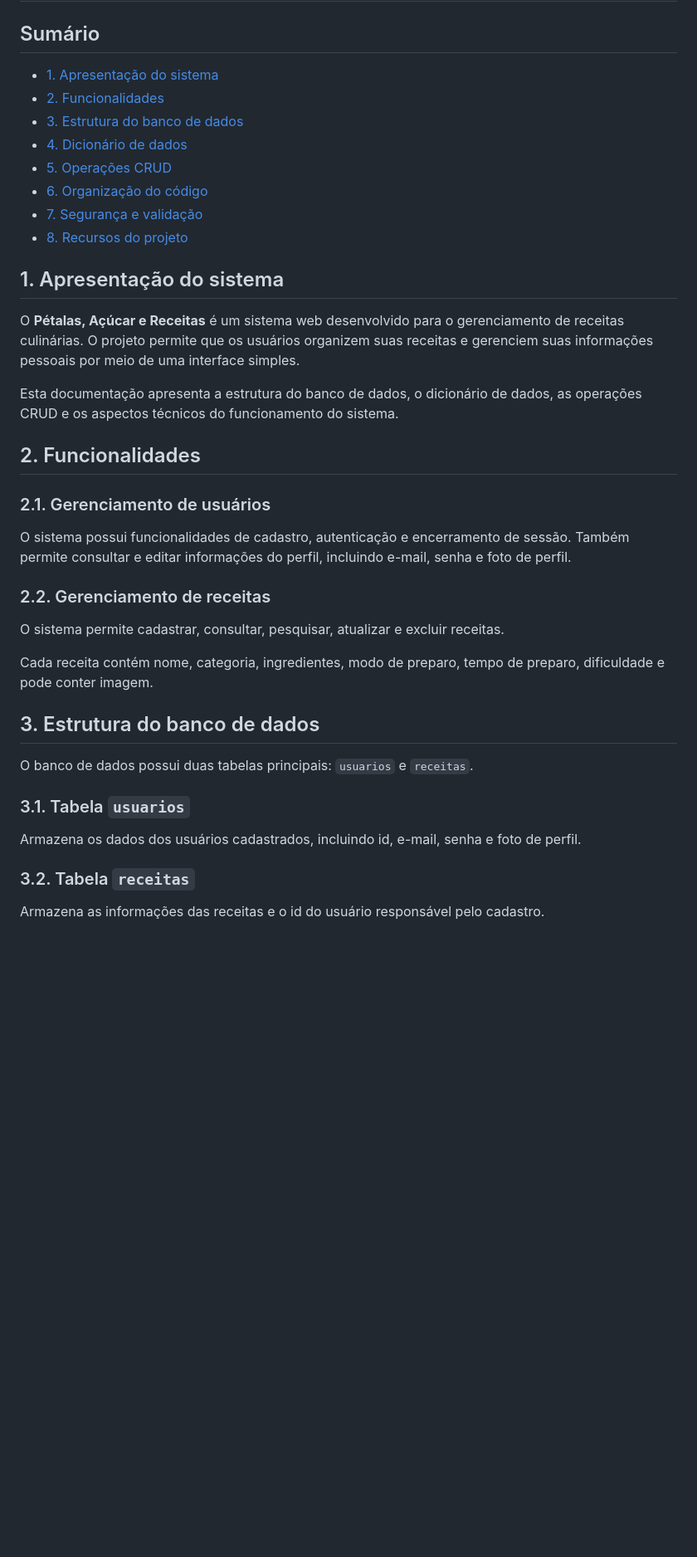
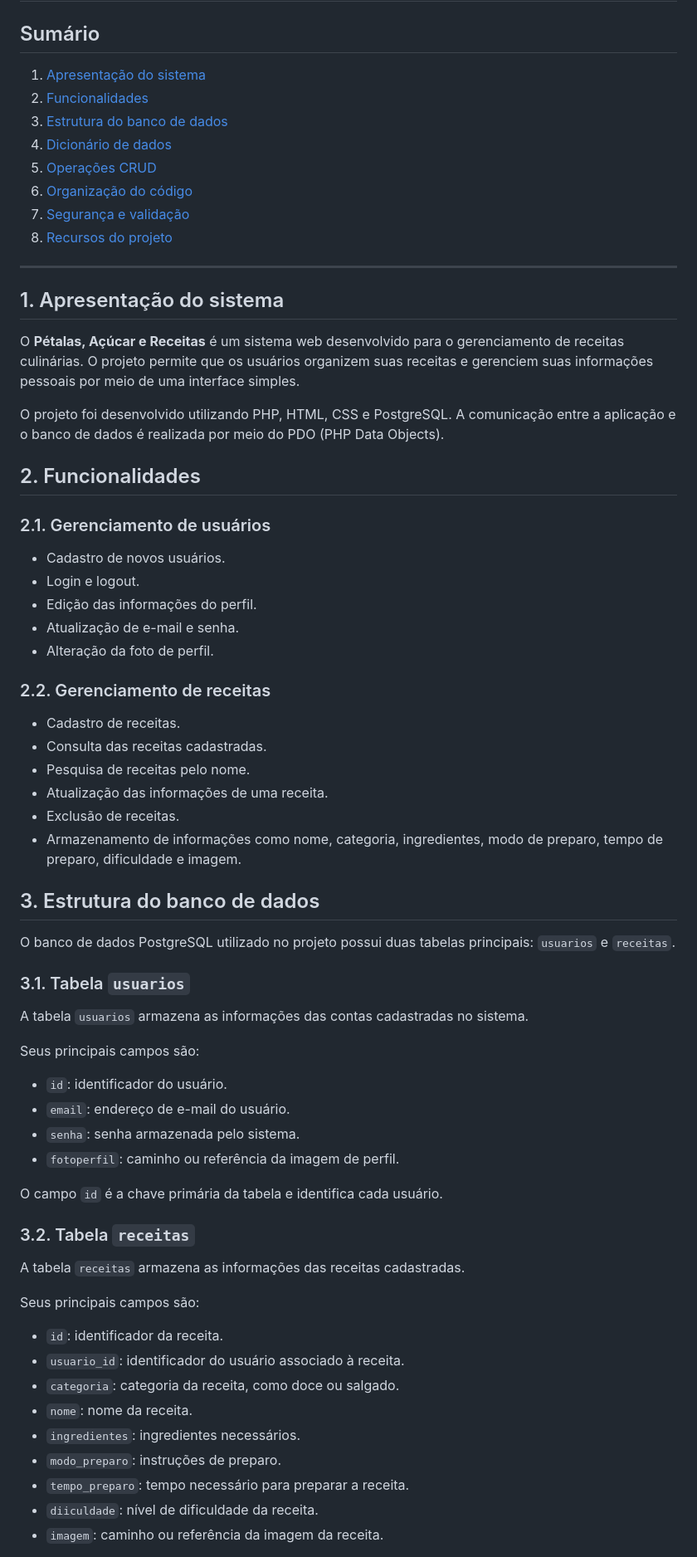
Before and after one commit to nicolicarvvalho/petalasacucarereceitas, a Markdown page: documentacao/documentacao.md, the part around one of its changes. Shown at 83% size. Rendered like a GitHub page; blank space fills up the shorter version.

```diff
--- a/documentacao/documentacao.md
+++ b/documentacao/documentacao.md
@@ -2,38 +2,72 @@
 
 ## Sumário
 
-- [1. Apresentação do sistema](#1-apresentação-do-sistema)
-- [2. Funcionalidades](#2-funcionalidades)
-- [3. Estrutura do banco de dados](#3-estrutura-do-banco-de-dados)
-- [4. Dicionário de dados](#4-dicionário-de-dados)
-- [5. Operações CRUD](#5-operações-crud)
-- [6. Organização do código](#6-organização-do-código)
-- [7. Segurança e validação](#7-segurança-e-validação)
-- [8. Recursos do projeto](#8-recursos-do-projeto)
+1. [Apresentação do sistema](#1-apresentação-do-sistema)
+2. [Funcionalidades](#2-funcionalidades)
+3. [Estrutura do banco de dados](#3-estrutura-do-banco-de-dados)
+4. [Dicionário de dados](#4-dicionário-de-dados)
+5. [Operações CRUD](#5-operações-crud)
+6. [Organização do código](#6-organização-do-código)
+7. [Segurança e validação](#7-segurança-e-validação)
+8. [Recursos do projeto](#8-recursos-do-projeto)
 
+---
 
 ## 1. Apresentação do sistema
+
 O **Pétalas, Açúcar e Receitas** é um sistema web desenvolvido para o gerenciamento de receitas culinárias. O projeto permite que os usuários organizem suas receitas e gerenciem suas informações pessoais por meio de uma interface simples.
 
-Esta documentação apresenta a estrutura do banco de dados, o dicionário de dados, as operações CRUD e os aspectos técnicos do funcionamento do sistema.
+O projeto foi desenvolvido utilizando PHP, HTML, CSS e PostgreSQL. A comunicação entre a aplicação e o banco de dados é realizada por meio do PDO (PHP Data Objects).
 
 ## 2. Funcionalidades
 
 ### 2.1. Gerenciamento de usuários
 
-O sistema possui funcionalidades de cadastro, autenticação e encerramento de sessão. Também permite consultar e editar informações do perfil, incluindo e-mail, senha e foto de perfil.
+- Cadastro de novos usuários.
+- Login e logout.
+- Edição das informações do perfil.
+- Atualização de e-mail e senha.
+- Alteração da foto de perfil.
 
 ### 2.2. Gerenciamento de receitas
-O sistema permite cadastrar, consultar, pesquisar, atualizar e excluir receitas.
 
-Cada receita contém nome, categoria, ingredientes, modo de preparo, tempo de preparo, dificuldade e pode conter imagem.
-
+- Cadastro de receitas.
+- Consulta das receitas cadastradas.
+- Pesquisa de receitas pelo nome.
+- Atualização das informações de uma receita.
+- Exclusão de receitas.
+- Armazenamento de informações como nome, categoria, ingredientes, modo de preparo, tempo de preparo, dificuldade e imagem.
 
 ## 3. Estrutura do banco de dados
-O banco de dados possui duas tabelas principais: `usuarios` e `receitas`.
+
+O banco de dados PostgreSQL utilizado no projeto possui duas tabelas principais: `usuarios` e `receitas`.
 
 ### 3.1. Tabela `usuarios`
-Armazena os dados dos usuários cadastrados, incluindo id, e-mail, senha e foto de perfil.
+
+A tabela `usuarios` armazena as informações das contas cadastradas no sistema.
+
+Seus principais campos são:
+
+- `id`: identificador do usuário.
+- `email`: endereço de e-mail do usuário.
+- `senha`: senha armazenada pelo sistema.
+- `fotoperfil`: caminho ou referência da imagem de perfil.
+
+O campo `id` é a chave primária da tabela e identifica cada usuário.
 
 ### 3.2. Tabela `receitas`
-Armazena as informações das receitas e o id do usuário responsável pelo cadastro.
+
+A tabela `receitas` armazena as informações das receitas cadastradas.
+
+Seus principais campos são:
+
+- `id`: identificador da receita.
+- `usuario_id`: identificador do usuário associado à receita.
+- `categoria`: categoria da receita, como doce ou salgado.
+- `nome`: nome da receita.
+- `ingredientes`: ingredientes necessários.
+- `modo_preparo`: instruções de preparo.
+- `tempo_preparo`: tempo necessário para preparar a receita.
+- `diiculdade`: nível de dificuldade da receita.
+- `imagem`: caminho ou referência da imagem da receita.
+
```
Also changed, not shown: other parts of documentacao/documentacao.md (+106 -58 lines).
